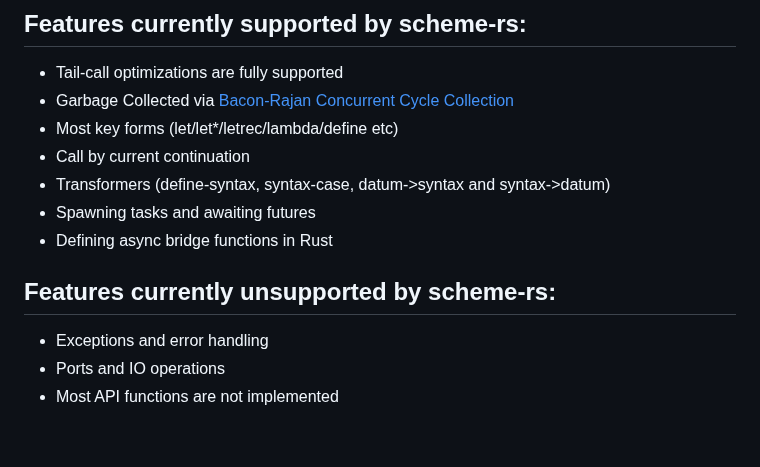
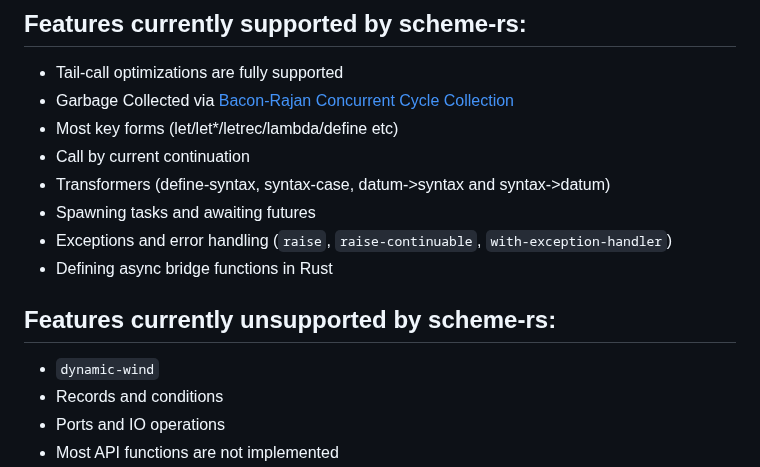
Before and after one commit to maplant/scheme-rs, a Markdown page: README.md, the part around the change. Rendered like a GitHub page; blank space fills up the shorter version.

```diff
--- a/README.md
+++ b/README.md
@@ -18,11 +18,13 @@ That is obviously a long way away.
 - Call by current continuation
 - Transformers (define-syntax, syntax-case, datum->syntax and syntax->datum)
 - Spawning tasks and awaiting futures
+- Exceptions and error handling (`raise`, `raise-continuable`, `with-exception-handler`)
 - Defining async bridge functions in Rust
 
 ## Features currently unsupported by scheme-rs:
 
-- Exceptions and error handling
+- `dynamic-wind`
+- Records and conditions
 - Ports and IO operations
 - Most API functions are not implemented
 - A large portion of lexical structures are missing; there's no way to specify recursive data structures
```
